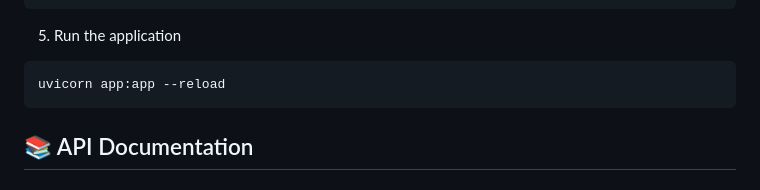
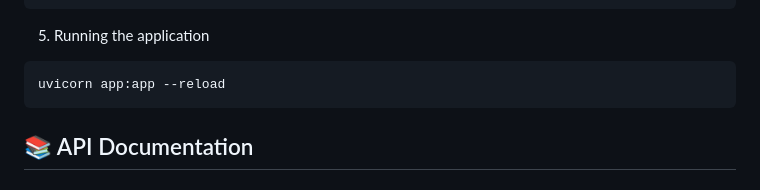
Before and after one commit to Baibhab-Adhikari/ATS-Eureka, a Markdown page: README.md, the part around the change. GitHub-like rendering.

Commit message:
Update section heading for running the application

````diff
--- a/README.md
+++ b/README.md
@@ -83,7 +83,7 @@ REDIS_PASSWORD=your_redis_password
 REDIS_USERNAME=your_redis_username
 ```
 
-5. Run the application
+5. Running the application
 
 ```bash
 uvicorn app:app --reload
````
